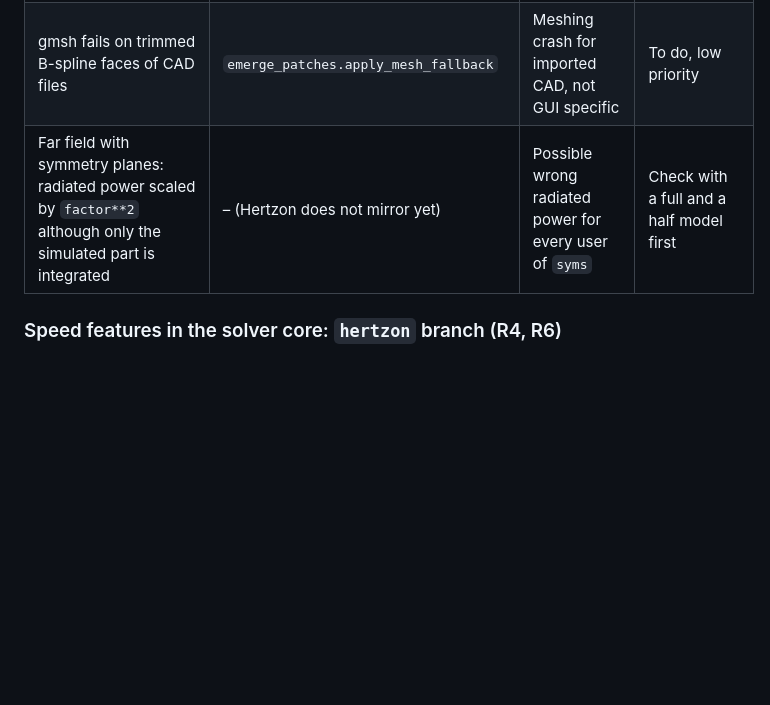
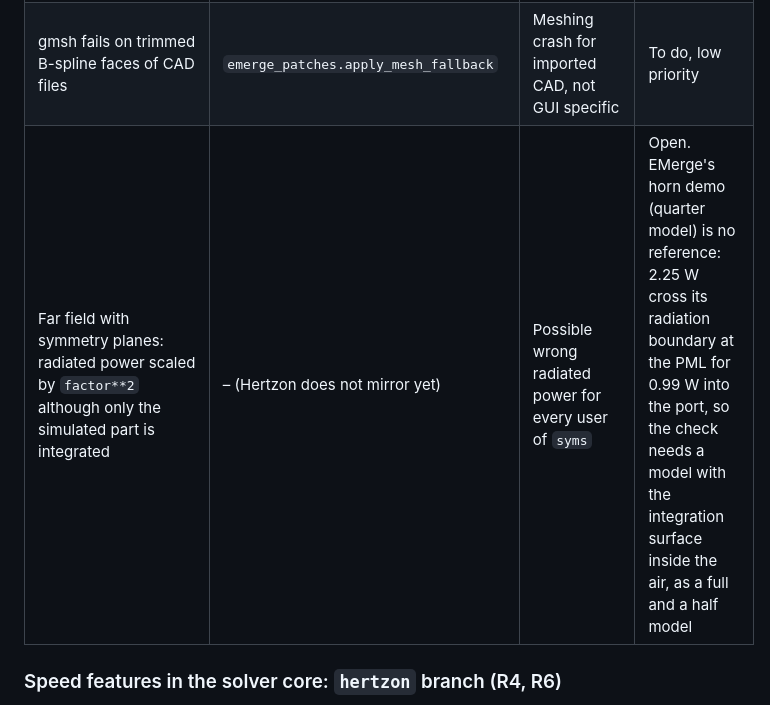
Before and after one commit to SanjeevKur/Hertzon, a Markdown page: docs/EMERGE_CHANGES.md, the part around the change. Rendered like a GitHub page; blank space fills up the shorter version.

Commit message:
EMERGE_CHANGES: state of the symmetry plane check
Co-Authored-By: Claude Opus 5.5 (1M context) <noreply@anthropic.com>
Claude-Session: https://claude.ai/code/session_01MsoBR4RqWLZRM63rZ45B7p

```diff
--- a/docs/EMERGE_CHANGES.md
+++ b/docs/EMERGE_CHANGES.md
@@ -42,7 +42,7 @@ these pull requests start from `main`, never from `hertzon`.
 | Port mode solve ends the whole solve on `ArpackNoConvergence` | `emerge_patches._robust_eigs` | – | No PR: since 3.0.0b5 the port mode solvers factorize the shift once, use an oversampled Krylov space and skip a failing shift. Three waveport runs without Hertzon's retry and all benchmark runs: no failure. Dropped from Hertzon |
 | Error estimate counts the current jump at finite-conductivity sheets as error | `bridge._with_conductor_sheets` | Wrong refinement at conductor sheets; may overlap with the maintainer's thin trace fix (`c951924`) | Needs a model that shows the effect first; none of the benchmark models does |
 | gmsh fails on trimmed B-spline faces of CAD files | `emerge_patches.apply_mesh_fallback` | Meshing crash for imported CAD, not GUI specific | To do, low priority |
-| Far field with symmetry planes: radiated power scaled by `factor**2` although only the simulated part is integrated | – (Hertzon does not mirror yet) | Possible wrong radiated power for every user of `syms` | Check with a full and a half model first |
+| Far field with symmetry planes: radiated power scaled by `factor**2` although only the simulated part is integrated | – (Hertzon does not mirror yet) | Possible wrong radiated power for every user of `syms` | Open. EMerge's horn demo (quarter model) is no reference: 2.25 W cross its radiation boundary at the PML for 0.99 W into the port, so the check needs a model with the integration surface inside the air, as a full and a half model |
 
 ### Speed features in the solver core: `hertzon` branch (R4, R6)
 
```
